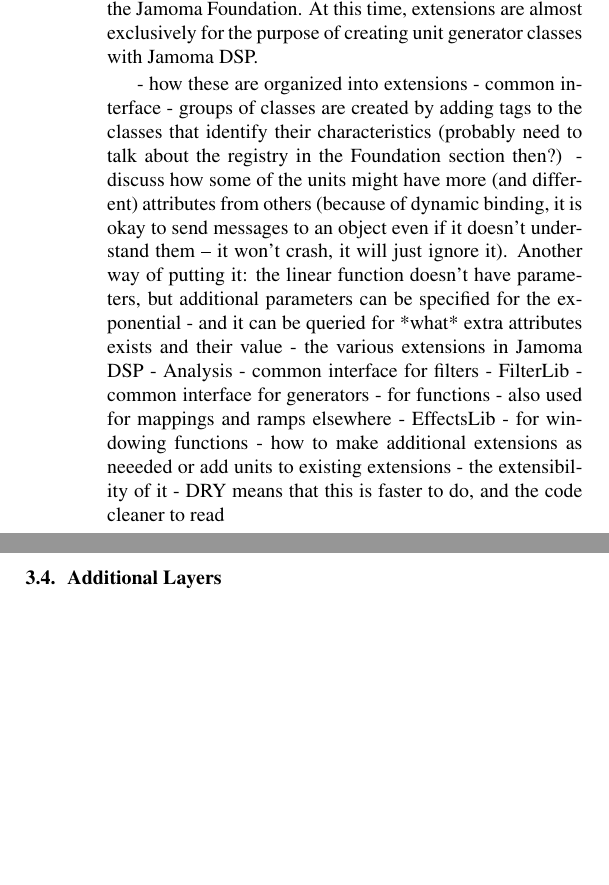
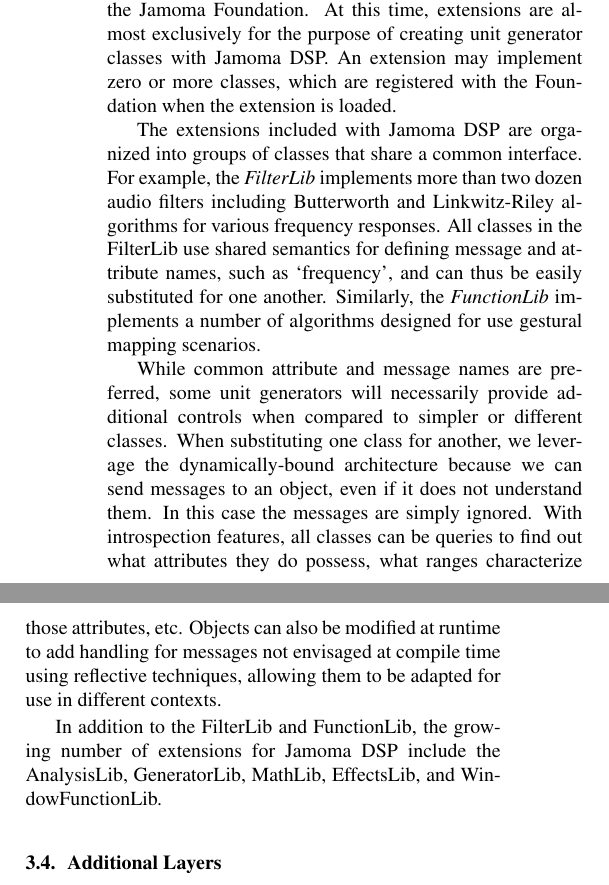
Before and after one commit to alexarje/JamomaPublications, a LaTeX paper (Proceedings/2010-ICMC-DSP/JamomaDSP-ICMC.tex): two parts of the columns of page 5 of 9, joined at a grey line, cut so that both start at the same text, the shorter picture padded with empty space. Compiled offline with pdfLaTeX.

Commit message:
icmc: section on extensions in section 3

```diff
--- a/Proceedings/2010-ICMC-DSP/JamomaDSP-ICMC.tex
+++ b/Proceedings/2010-ICMC-DSP/JamomaDSP-ICMC.tex
@@ -347,25 +347,22 @@
 
 \subsubsection{Extensions}
 
-User extensions may be created for any of layers built-upon the Jamoma Foundation.  At this time, extensions are almost exclusively for the purpose of creating unit generator classes with Jamoma DSP.
+User extensions may be created for any of layers built-upon the Jamoma Foundation.  At this time, extensions are almost exclusively for the purpose of creating unit generator classes with Jamoma DSP. An extension may implement zero or more classes, which are registered with the Foundation when the extension is loaded.
 
+The extensions included with Jamoma DSP are organized into groups of classes that share a common interface.  For example, the \emph{FilterLib} implements more than two dozen audio filters including Butterworth and Linkwitz-Riley algorithms for various frequency responses.  All classes in the FilterLib use shared semantics for defining message and attribute names, such as `frequency', and can thus be easily substituted for one another.  Similarly, the \emph{FunctionLib} implements a number of algorithms designed for use gestural mapping scenarios.
 
-% TODO: instead of the above, discuss
-- how these are organized into extensions
-    - common interface
-    - groups of classes are created by adding tags to the classes that identify their characteristics (probably need to talk about the registry in the Foundation section then?)
-    - discuss how some of the units might have more (and different) attributes from others (because of dynamic binding, it is okay to send messages to an object even if it doesn't understand them -- it won't crash, it will just ignore it). Another way of putting it: the linear function doesn't have parameters, but additional parameters can be specified for the exponential - and it can be queried for *what* extra attributes exists and their value
-- the various extensions in Jamoma DSP
-    - Analysis
-    - common interface for filters - FilterLib
-    - common interface for generators
-    - for functions - also used for mappings and ramps elsewhere
-    - EffectsLib
-    - for windowing functions
-- how to make additional extensions as neeeded or add units to existing extensions
-    - the extensibility of it
-    - DRY means that this is faster to do, and the code cleaner to read
+While common attribute and message names are preferred, some unit generators will necessarily provide additional controls when compared to simpler or different classes.  When substituting one class for another, we leverage the dynamically-bound architecture because we can send messages to an object, even if it does not understand them.  In this case the messages are simply ignored.  With introspection features, all classes can be queries to find out what attributes they do possess, what ranges characterize those attributes, etc.  Objects can also be modified at runtime to add handling for messages not envisaged at compile time using reflective techniques, allowing them to be adapted for use in different contexts.
 
+In addition to the FilterLib and FunctionLib, the growing number of extensions for Jamoma DSP include the AnalysisLib, GeneratorLib, MathLib, EffectsLib, and WindowFunctionLib.
+
+%    - common interface for filters - FilterLib
+%    - common interface for generators
+%    - for functions - also used for mappings and ramps elsewhere
+%    - EffectsLib
+%    - for windowing functions
+%- how to make additional extensions as neeeded or add units to existing extensions
+%    - the extensibility of it
+%    - DRY means that this is faster to do, and the code cleaner to read
 
 % (end)
 
```
